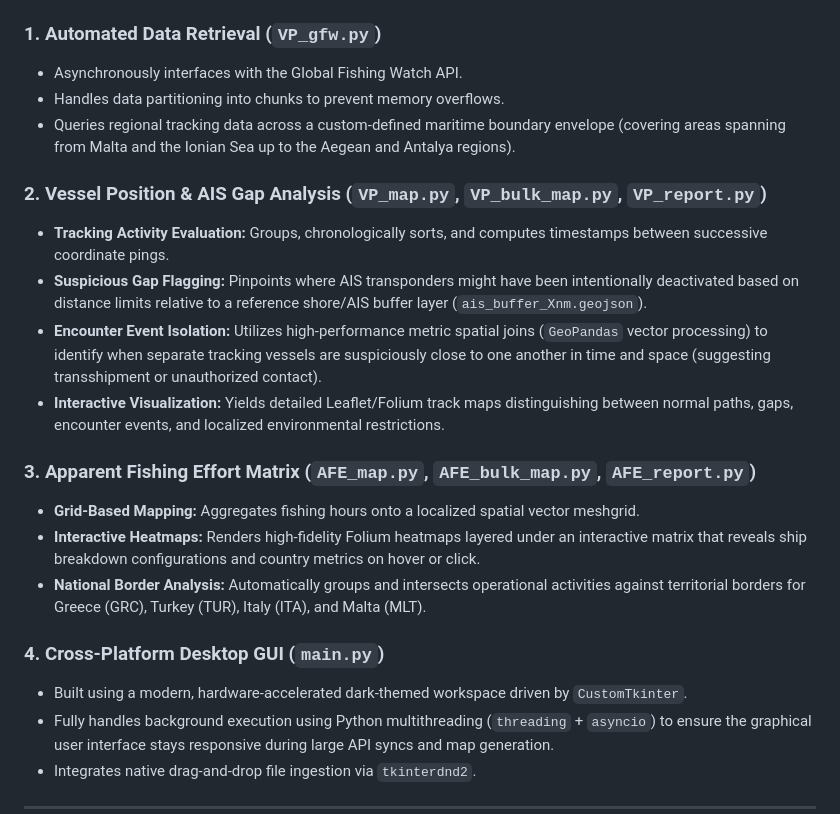
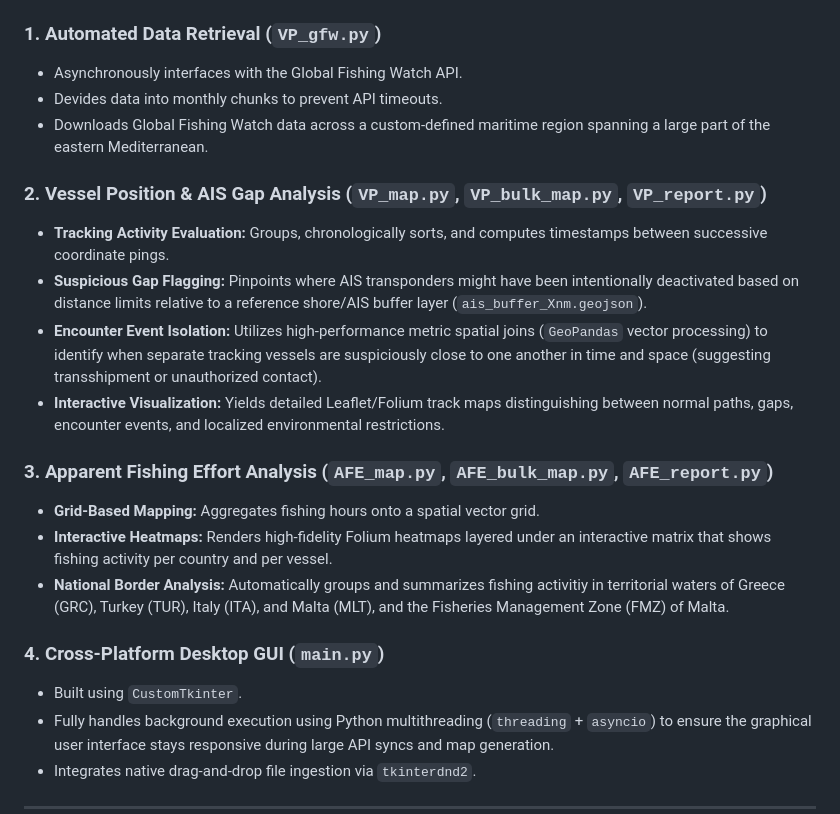
Before and after one commit to Jorisbottelier/Archipelagos_vessel_tracking_tool, a Markdown page: README.md, the part around the change. Drawn GitHub-style.

```diff
--- a/README.md
+++ b/README.md
@@ -5,8 +5,8 @@ Application that allows users to download data from Global Fishing Watch and cre
 
 ### 1. Automated Data Retrieval (`VP_gfw.py`)
 * Asynchronously interfaces with the Global Fishing Watch API.
-* Handles data partitioning into chunks to prevent memory overflows.
-* Queries regional tracking data across a custom-defined maritime boundary envelope (covering areas spanning from Malta and the Ionian Sea up to the Aegean and Antalya regions).
+* Devides data into monthly chunks to prevent API timeouts.
+* Downloads Global Fishing Watch data across a custom-defined maritime region spanning a large part of the eastern Mediterranean.
 
 ### 2. Vessel Position & AIS Gap Analysis (`VP_map.py`, `VP_bulk_map.py`, `VP_report.py`)
 * **Tracking Activity Evaluation:** Groups, chronologically sorts, and computes timestamps between successive coordinate pings.
@@ -14,13 +14,13 @@ Application that allows users to download data from Global Fishing Watch and cre
 * **Encounter Event Isolation:** Utilizes high-performance metric spatial joins (`GeoPandas` vector processing) to identify when separate tracking vessels are suspiciously close to one another in time and space (suggesting transshipment or unauthorized contact).
 * **Interactive Visualization:** Yields detailed Leaflet/Folium track maps distinguishing between normal paths, gaps, encounter events, and localized environmental restrictions.
 
-### 3. Apparent Fishing Effort Matrix (`AFE_map.py`, `AFE_bulk_map.py`, `AFE_report.py`)
-* **Grid-Based Mapping:** Aggregates fishing hours onto a localized spatial vector meshgrid.
-* **Interactive Heatmaps:** Renders high-fidelity Folium heatmaps layered under an interactive matrix that reveals ship breakdown configurations and country metrics on hover or click.
-* **National Border Analysis:** Automatically groups and intersects operational activities against territorial borders for Greece (GRC), Turkey (TUR), Italy (ITA), and Malta (MLT).
+### 3. Apparent Fishing Effort Analysis (`AFE_map.py`, `AFE_bulk_map.py`, `AFE_report.py`)
+* **Grid-Based Mapping:** Aggregates fishing hours onto a spatial vector grid.
+* **Interactive Heatmaps:** Renders high-fidelity Folium heatmaps layered under an interactive matrix that shows fishing activity per country and per vessel.
+* **National Border Analysis:** Automatically groups and summarizes fishing activitiy in territorial waters of Greece (GRC), Turkey (TUR), Italy (ITA), and Malta (MLT), and the Fisheries Management Zone (FMZ) of Malta.
 
 ### 4. Cross-Platform Desktop GUI (`main.py`)
-* Built using a modern, hardware-accelerated dark-themed workspace driven by `CustomTkinter`.
+* Built using `CustomTkinter`.
 * Fully handles background execution using Python multithreading (`threading` + `asyncio`) to ensure the graphical user interface stays responsive during large API syncs and map generation.
 * Integrates native drag-and-drop file ingestion via `tkinterdnd2`.
 
```
